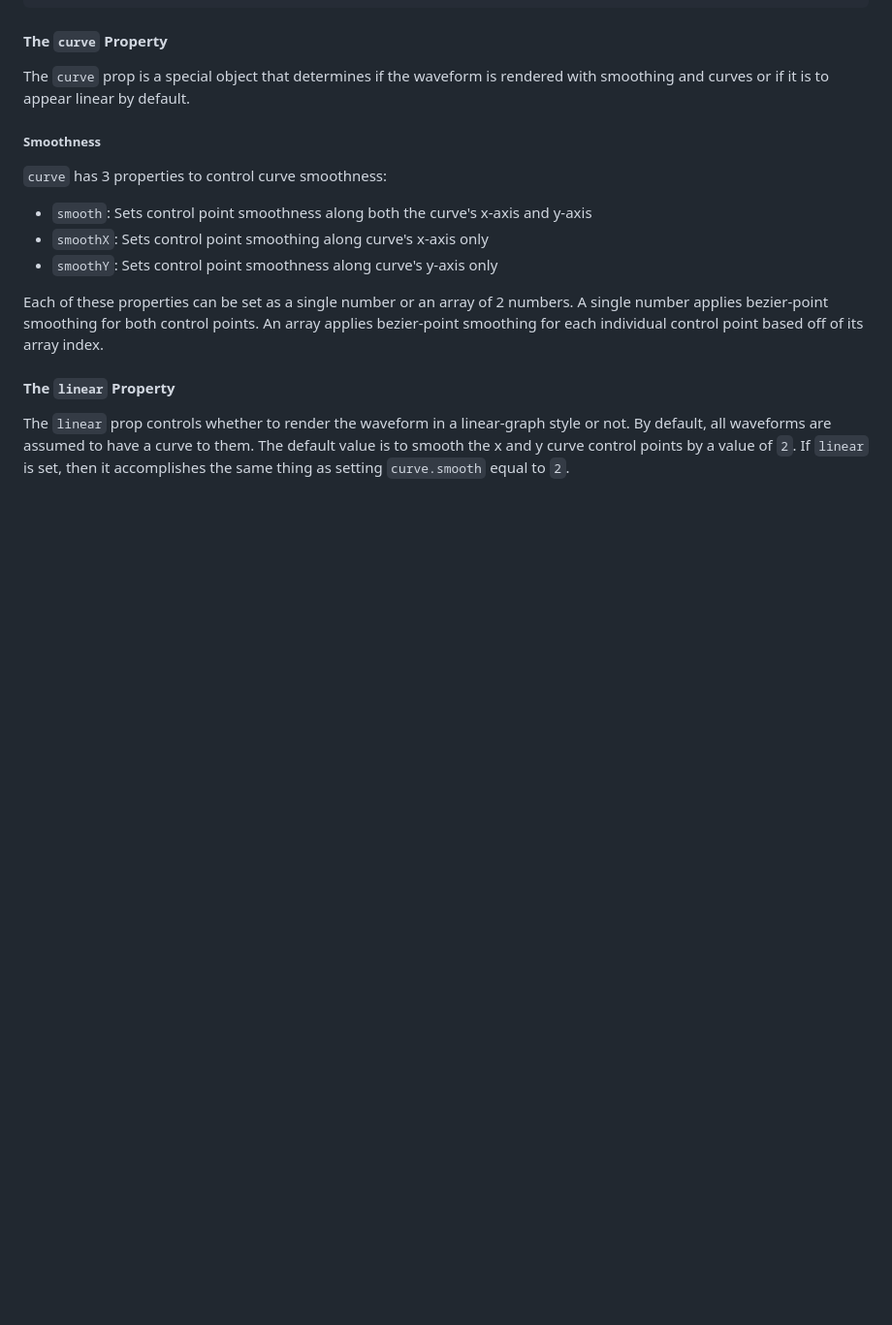
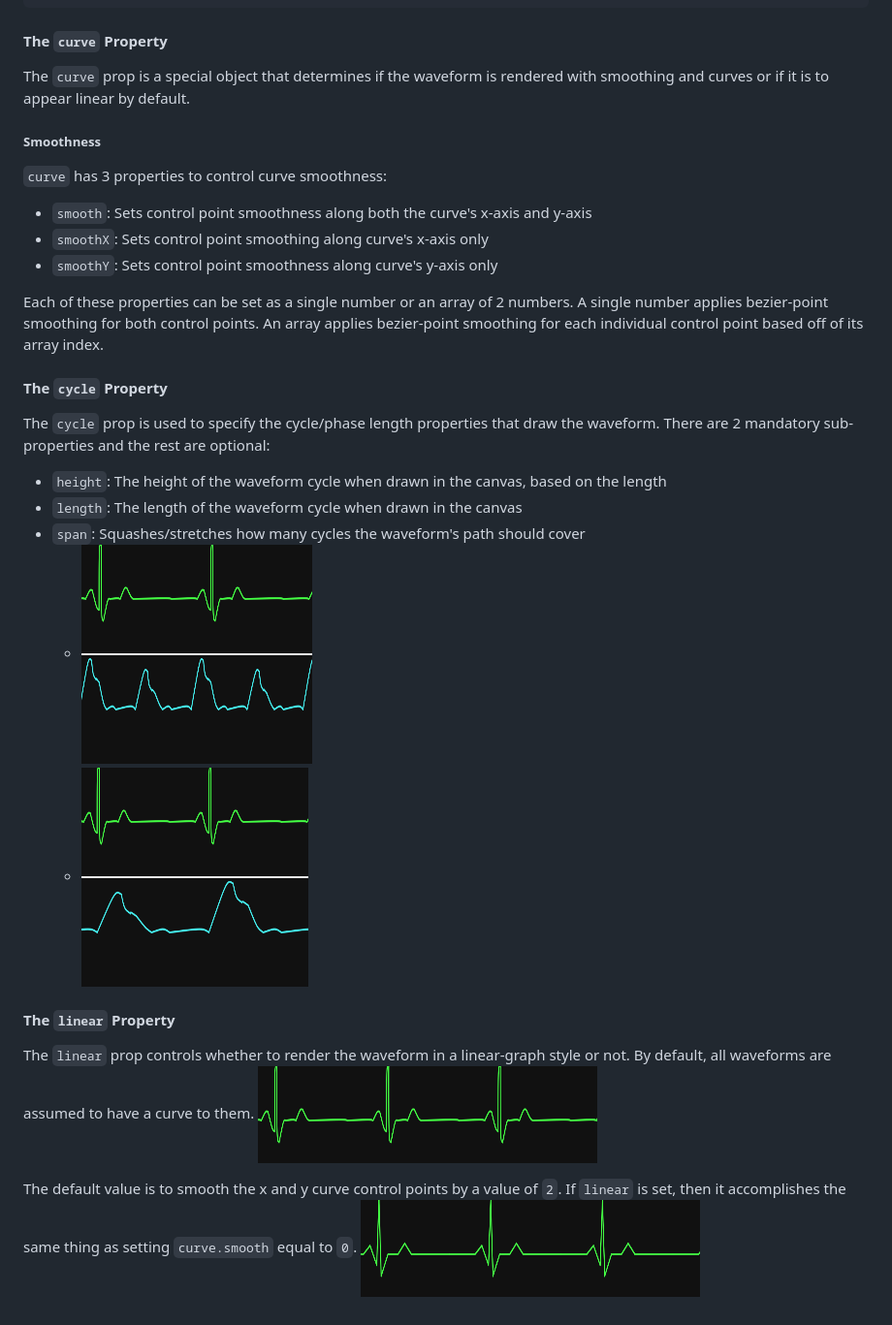
Before and after one commit to JoshuaSpann/sim-monitor, a Markdown page: docs/waveforms.md, the part around the change. Shown: that part at 97% size. Drawn GitHub-style; pictures changed too: docs/img/waveform.cycle.span=0.png (added), docs/img/waveform.cycle.span=2.png (added), docs/img/waveform.linear=false.png (added); blank space fills up the shorter version.

Commit message:
[+] Improved Waveform Props Documentation with Images
+ API docs on waveform.cycle
+ Images of examples explained

[jspann]

```diff
--- a/docs/waveforms.md
+++ b/docs/waveforms.md
@@ -108,9 +108,22 @@ Each of these properties can be set as a single number or an array of 2 numbers.
 A single number applies bezier-point smoothing for both control points.
 An array applies bezier-point smoothing for each individual control point based off of its array index.
 
+#### The `cycle` Property
+
+The `cycle` prop is used to specify the cycle/phase length properties that draw the waveform.
+There are 2 mandatory sub-properties and the rest are optional:
+- `height`: The height of the waveform cycle when drawn in the canvas, based on the length
+- `length`: The length of the waveform cycle when drawn in the canvas
+- `span`: Squashes/stretches how many cycles the waveform's path should cover
+    - ![Two waveforms with the same, default cycle length](img/waveform.cycle.span=0.png)
+    - ![The same two waveforms with the same cycle length, but the second's cycle.span=2](img/waveform.cycle.span=2.png)
+
 #### The `linear` Property
 
 The `linear` prop controls whether to render the waveform in a linear-graph style or not.
 By default, all waveforms are assumed to have a curve to them.
+![A waveform with the default curve assigned](img/waveform.linear=false.png)
+
 The default value is to smooth the x and y curve control points by a value of `2`.
-If `linear` is set, then it accomplishes the same thing as setting `curve.smooth` equal to `2`.
+If `linear` is set, then it accomplishes the same thing as setting `curve.smooth` equal to `0`.
+![The same waveform but with linear set to true](img/waveform.linear=true.png)
```
